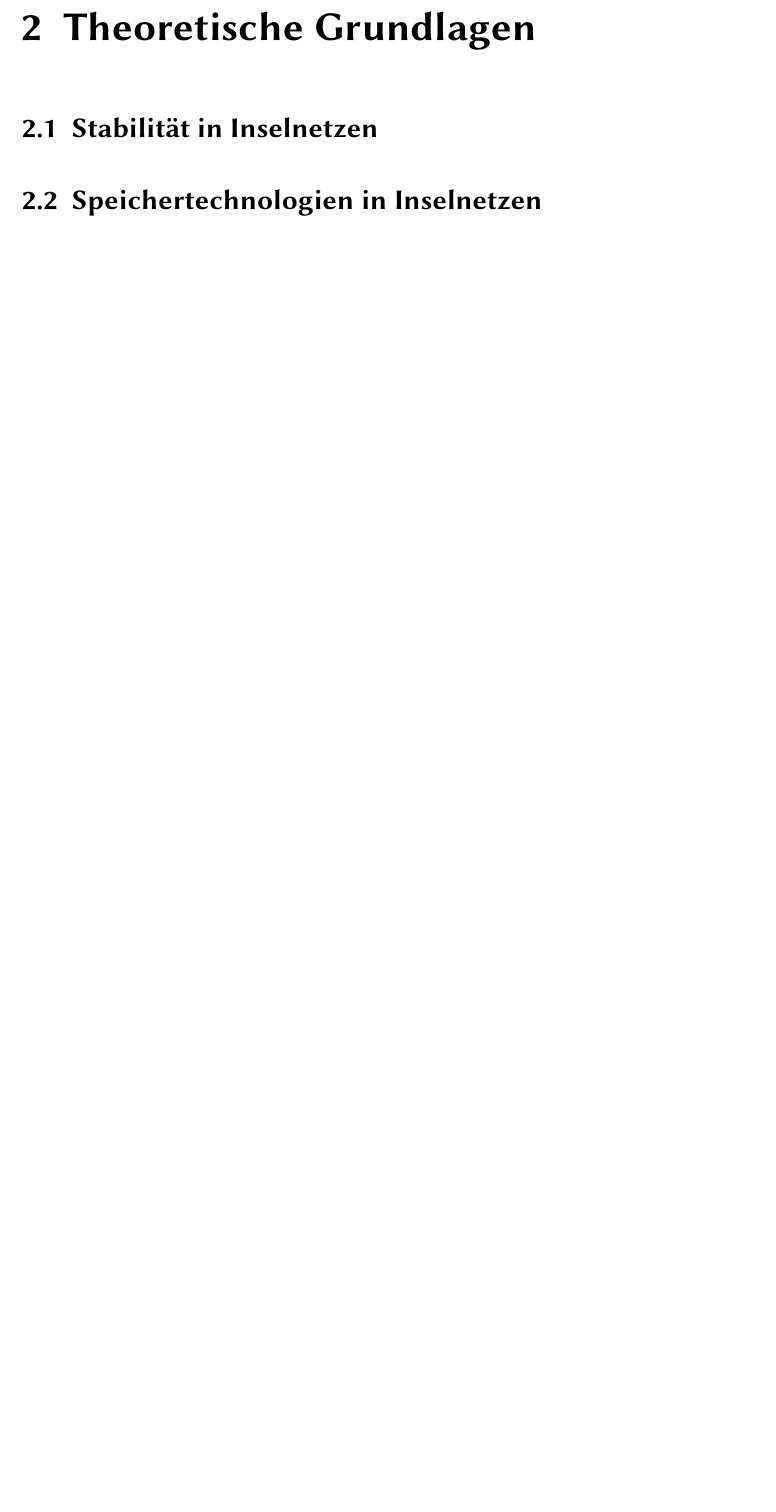
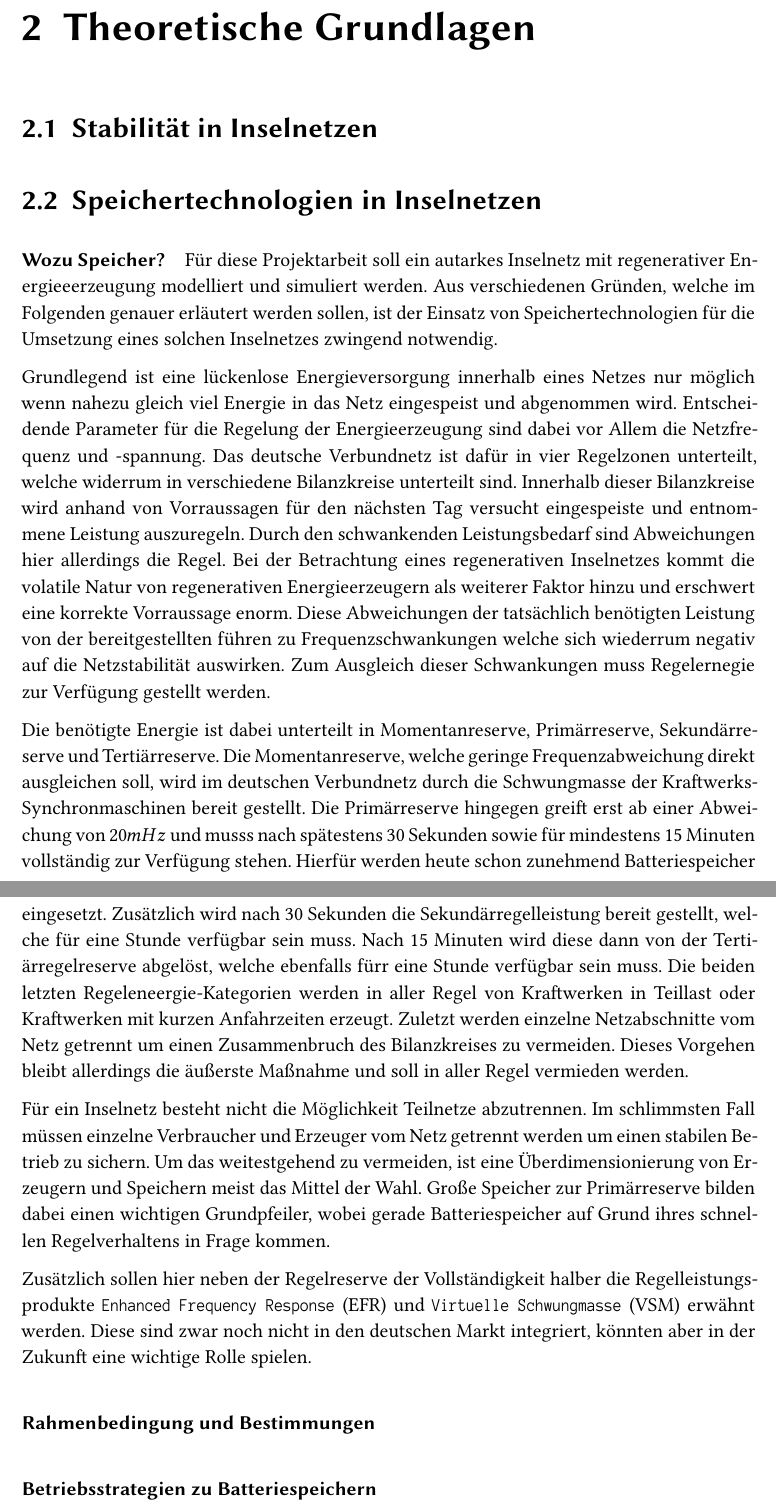
Before and after one commit to keinelch/SPT-Doku, a LaTeX thesis (SPT.tex, which reads Grundlagen.tex): part of page 6 of 12 before the commit and two parts of pages 6 and 7 of 13 after it, the two joined at a grey line, cut so that both start at the same text, the shorter picture padded with empty space. Compiled offline with XeLaTeX.

Commit message:
Speichertechnologien in Inselnetzen

```diff
--- a/Grundlagen.tex
+++ b/Grundlagen.tex
@@ -3,3 +3,52 @@
 \section{Stabilität in Inselnetzen}
 
 \section{Speichertechnologien in Inselnetzen}
+
+\paragraph{Wozu Speicher?}
+Für diese Projektarbeit soll ein autarkes Inselnetz mit regenerativer Energieeerzeugung
+modelliert und simuliert werden.
+Aus verschiedenen Gründen, welche im Folgenden genauer erläutert werden sollen, ist der Einsatz von
+Speichertechnologien für die Umsetzung eines solchen Inselnetzes zwingend notwendig.
+
+Grundlegend ist eine lückenlose Energieversorgung innerhalb eines Netzes nur möglich wenn nahezu gleich viel Energie in das Netz
+eingespeist und abgenommen wird.
+Entscheidende Parameter für die Regelung der Energieerzeugung sind dabei vor Allem die Netzfrequenz
+und -spannung.
+Das deutsche Verbundnetz ist dafür in vier Regelzonen unterteilt, welche widerrum in verschiedene
+Bilanzkreise unterteilt sind.
+Innerhalb dieser Bilanzkreise wird anhand von Vorraussagen für den nächsten Tag versucht
+eingespeiste und entnommene Leistung auszuregeln.
+Durch den schwankenden Leistungsbedarf sind Abweichungen hier allerdings die Regel.
+Bei der Betrachtung eines regenerativen Inselnetzes kommt die volatile Natur von regenerativen Energieerzeugern
+als weiterer Faktor hinzu und erschwert eine korrekte Vorraussage enorm.
+Diese Abweichungen der tatsächlich benötigten Leistung von der bereitgestellten führen zu Frequenzschwankungen
+welche sich wiederrum negativ auf die Netzstabilität auswirken.
+Zum Ausgleich dieser Schwankungen muss Regelernegie zur Verfügung gestellt werden.
+
+Die benötigte Energie ist dabei unterteilt in Momentanreserve, Primärreserve, Sekundärreserve
+und Tertiärreserve.
+Die Momentanreserve, welche geringe Frequenzabweichung direkt ausgleichen soll, wird im deutschen Verbundnetz
+durch die Schwungmasse der Kraftwerks-Synchronmaschinen bereit gestellt.
+Die Primärreserve hingegen greift erst ab einer Abweichung von $20 mHz$ und musss nach spätestens 30 Sekunden
+sowie für mindestens 15 Minuten vollständig zur Verfügung stehen.
+Hierfür werden heute schon zunehmend Batteriespeicher eingesetzt.
+Zusätzlich wird nach 30 Sekunden die Sekundärregelleistung bereit gestellt, welche für eine Stunde verfügbar sein muss.
+Nach 15 Minuten wird diese dann von der Tertiärregelreserve abgelöst, welche ebenfalls fürr eine Stunde verfügbar sein muss.
+Die beiden letzten Regeleneergie-Kategorien werden in aller Regel von Kraftwerken in Teillast oder Kraftwerken mit kurzen Anfahrzeiten
+erzeugt.
+Zuletzt werden einzelne Netzabschnitte vom Netz getrennt um einen Zusammenbruch des Bilanzkreises zu vermeiden.
+Dieses Vorgehen bleibt allerdings die äußerste Maßnahme und soll in aller Regel vermieden werden.
+
+Für ein Inselnetz besteht nicht die Möglichkeit Teilnetze abzutrennen.
+Im schlimmsten Fall müssen einzelne Verbraucher und Erzeuger vom Netz getrennt werden um einen stabilen Betrieb zu sichern.
+Um das weitestgehend zu vermeiden, ist eine Überdimensionierung von Erzeugern und Speichern meist das Mittel der Wahl.
+Große Speicher zur Primärreserve bilden dabei einen wichtigen Grundpfeiler, wobei gerade Batteriespeicher
+auf Grund ihres schnellen Regelverhaltens in Frage kommen.
+
+Zusätzlich sollen hier neben der Regelreserve der Vollständigkeit halber die Regelleistungsprodukte \texttt{Enhanced Frequency Response}
+(EFR) und \texttt{Virtuelle Schwungmasse} (VSM) erwähnt werden.
+Diese sind zwar noch nicht in den deutschen Markt integriert, könnten aber in der Zukunft eine wichtige Rolle spielen.
+
+\paragraph{Rahmenbedingung und Bestimmungen}
+
+\paragraph{Betriebsstrategien zu Batteriespeichern}
```
Also changed, not shown: SPT.pdf, 8 other files.
